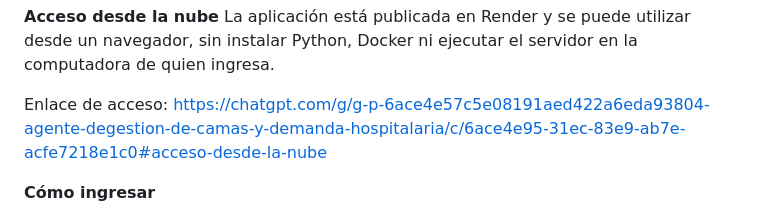
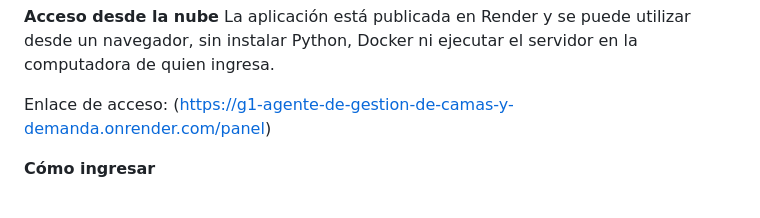
Before and after one commit to BarbyJRigoni/G1-Agente-de-Gestion-de-Camas-y-Demanda-Hospitalaria, a Markdown page: README.md, the part around the change. Rendered like a GitHub page.

```diff
--- a/README.md
+++ b/README.md
@@ -212,7 +212,7 @@ La documentación interactiva está en **`/docs`** (requiere sesión iniciada).
 **Acceso desde la nube**
 La aplicación está publicada en Render y se puede utilizar desde un navegador, sin instalar Python, Docker ni ejecutar el servidor en la computadora de quien ingresa.
 
-Enlace de acceso: https://chatgpt.com/g/g-p-6ace4e57c5e08191aed422a6eda93804-agente-degestion-de-camas-y-demanda-hospitalaria/c/6ace4e95-31ec-83e9-ab7e-acfe7218e1c0#acceso-desde-la-nube
+Enlace de acceso: (https://g1-agente-de-gestion-de-camas-y-demanda.onrender.com/panel)
 
 **Cómo ingresar**
 1. Abrir el enlace con conexión a internet.
```
